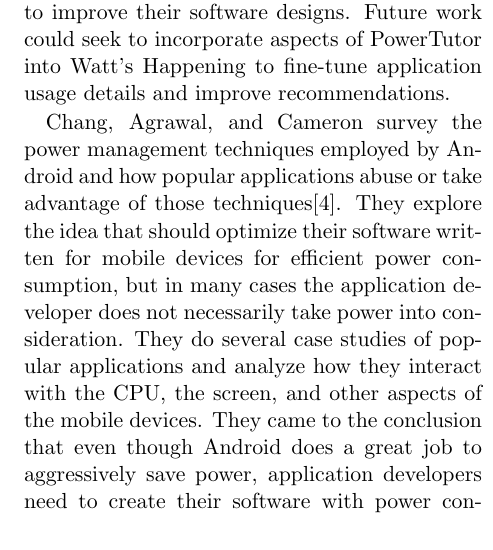
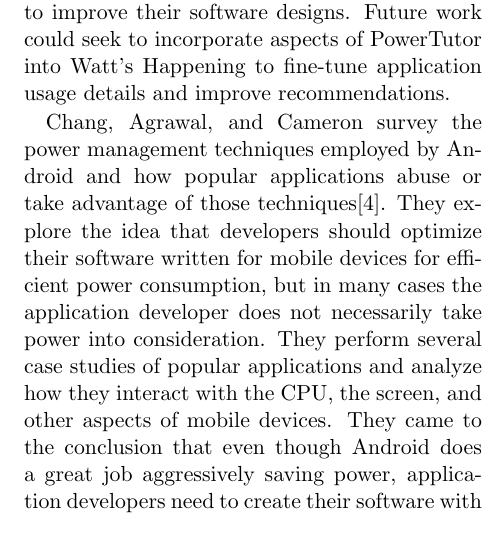
Before and after one commit to alexisfisher/watts-happening, a LaTeX paper (docs/draft/main.tex, which reads docs/draft/related.tex): part of one column of page 6 of 8, cut so that both start at the same text. Compiled offline with pdfLaTeX.

Commit message:
first related stab

```diff
--- a/docs/draft/related.tex
+++ b/docs/draft/related.tex
@@ -9,9 +9,9 @@
 Future work could seek to incorporate aspects of PowerTutor into Watt's Happening to fine-tune application usage details and improve recommendations.
 
 Chang, Agrawal, and Cameron survey the power management techniques employed by Android and how popular applications abuse or take advantage of those techniques\cite{energy-aware}.
-They explore the idea that should optimize their software written for mobile devices for efficient power consumption, but in many cases the application developer does not necessarily take power into consideration.
-They do several case studies of popular applications and analyze how they interact with the CPU, the screen, and other aspects of the mobile devices.
-They came to the conclusion that even though Android does a great job to aggressively save power, application developers need to create their software with power consumption in mind.
+They explore the idea that developers should optimize their software written for mobile devices for efficient power consumption, but in many cases the application developer does not necessarily take power into consideration.
+They perform several case studies of popular applications and analyze how they interact with the CPU, the screen, and other aspects of mobile devices.
+They came to the conclusion that even though Android does a great job aggressively saving power, application developers need to create their software with power consumption in mind.
 The paper provides a beneficial overview of the Android power management system as well as several tools that a developer can use to monitor the power usage of a device's underlying hardware.
 
 Pathak, Hu, and Zhang help application developers create power conserving software through their energy profiling tool called \emph{eprof}\cite{Pathak:2012:ESI:2168836.2168841}.
```
